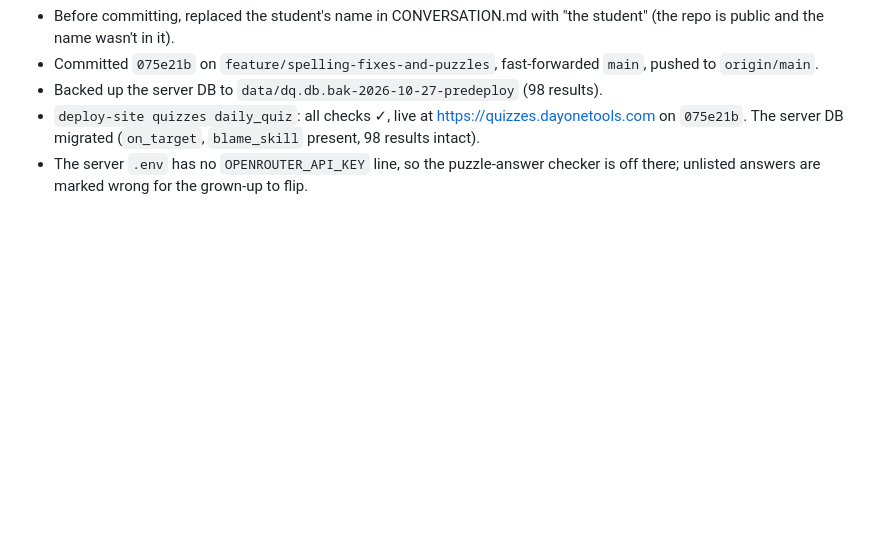
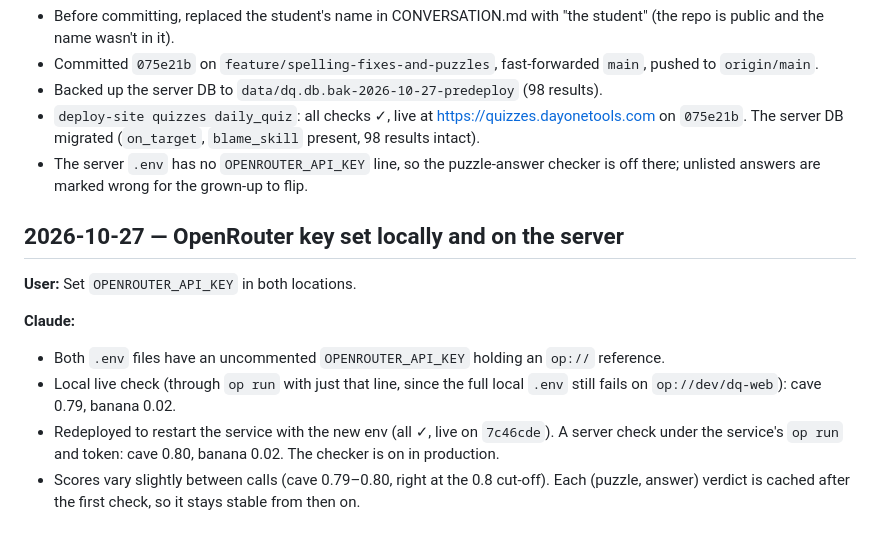
Before and after one commit to etjones/daily_quiz, a Markdown page: CONVERSATION.md, the part around the change. Rendered like a GitHub page; blank space fills up the shorter version.

Commit message:
Log OpenRouter key setup in CONVERSATION.md
Co-Authored-By: Claude Opus 5.5 <noreply@anthropic.com>

```diff
--- a/CONVERSATION.md
+++ b/CONVERSATION.md
@@ -94,3 +94,13 @@ Open issues
 - Backed up the server DB to `data/dq.db.bak-2026-10-27-predeploy` (98 results).
 - `deploy-site quizzes daily_quiz`: all checks ✓, live at https://quizzes.dayonetools.com on `075e21b`. The server DB migrated (`on_target`, `blame_skill` present, 98 results intact).
 - The server `.env` has no `OPENROUTER_API_KEY` line, so the puzzle-answer checker is off there; unlisted answers are marked wrong for the grown-up to flip.
+
+## 2026-10-27 — OpenRouter key set locally and on the server
+
+**User:** Set `OPENROUTER_API_KEY` in both locations.
+
+**Claude:**
+- Both `.env` files have an uncommented `OPENROUTER_API_KEY` holding an `op://` reference.
+- Local live check (through `op run` with just that line, since the full local `.env` still fails on `op://dev/dq-web`): cave 0.79, banana 0.02.
+- Redeployed to restart the service with the new env (all ✓, live on `7c46cde`). A server check under the service's `op run` and token: cave 0.80, banana 0.02. The checker is on in production.
+- Scores vary slightly between calls (cave 0.79–0.80, right at the 0.8 cut-off). Each (puzzle, answer) verdict is cached after the first check, so it stays stable from then on.
```
